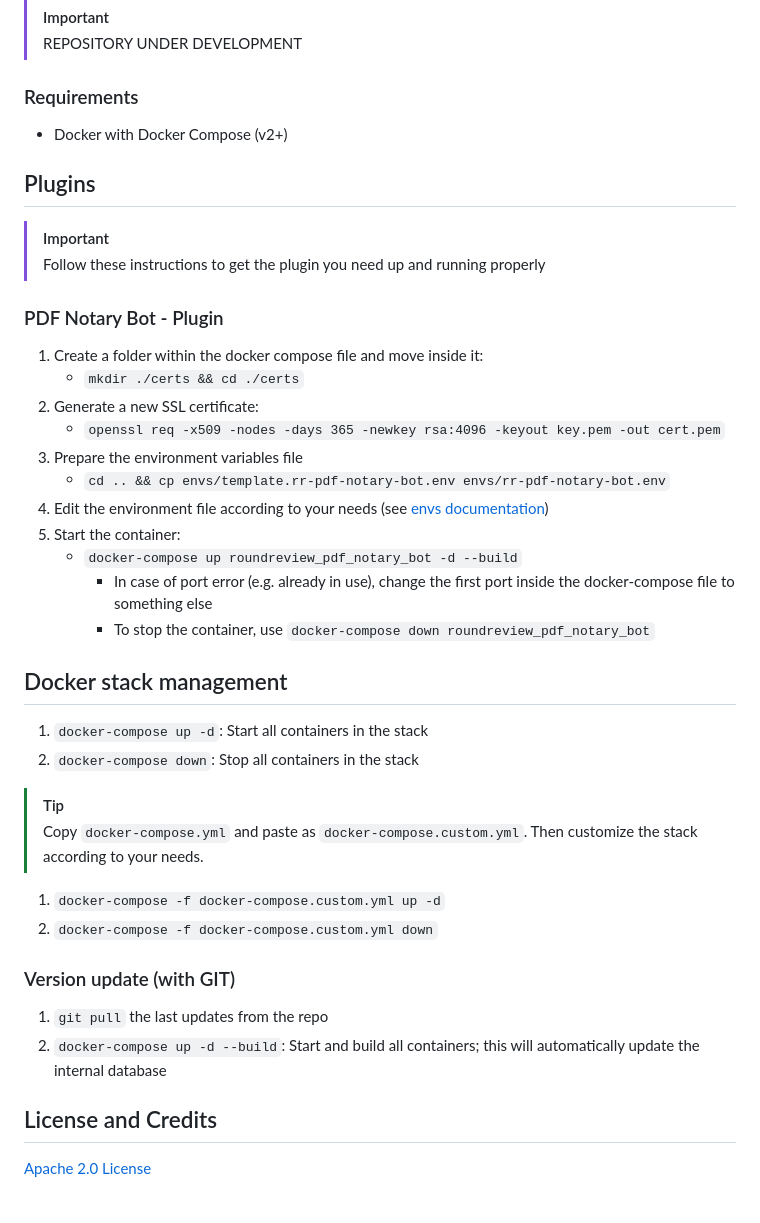
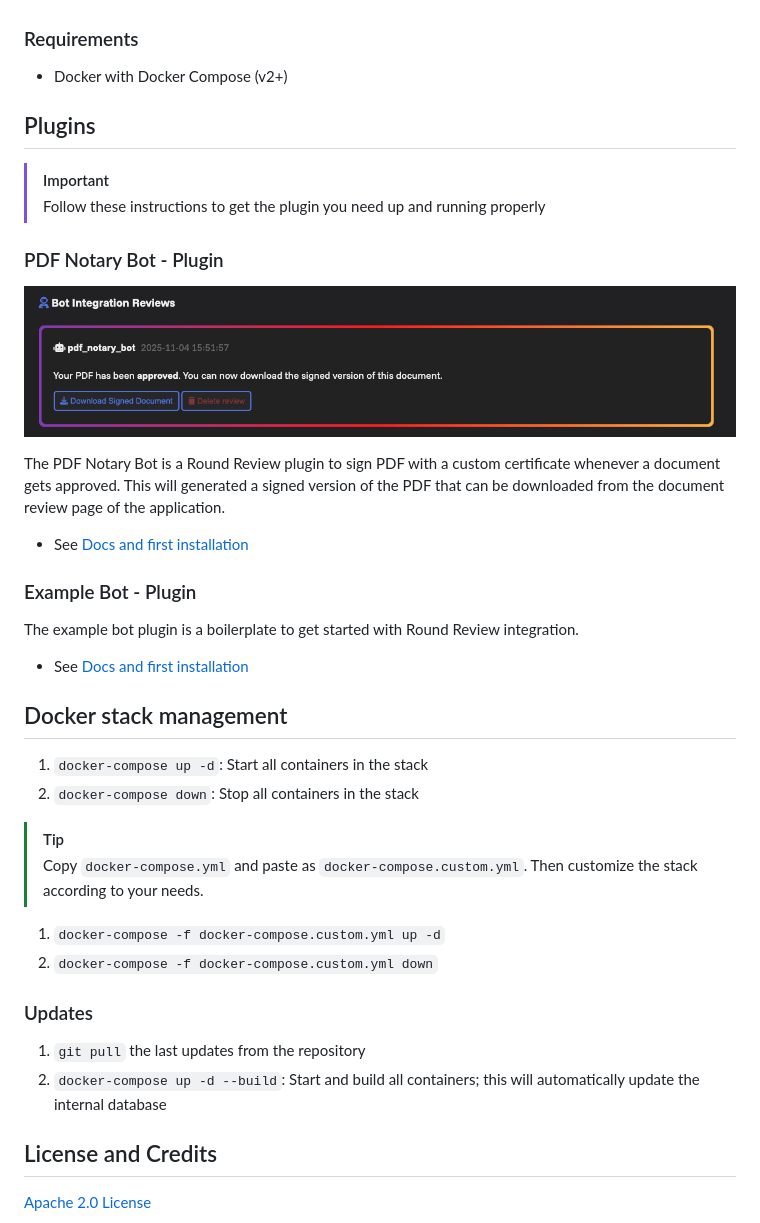
Before and after one commit to Maxelweb/RoundReviewPlugins, a Markdown page: README.md, the part around one of its changes. GitHub-like rendering; pictures changed too: docs/images/pdf-notary-bot.jpg (added).

Commit message:
docs: add documentation from RoundReview repository for plugins

```diff
--- a/README.md
+++ b/README.md
@@ -6,8 +6,4 @@ This is a mono-repository that contains **plugins** for the platform working via
 </div>
-
-> [!IMPORTANT]
-> REPOSITORY UNDER DEVELOPMENT
-
 
 ### Requirements
 
@@ -20,17 +16,18 @@ This is a mono-repository that contains **plugins** for the platform working via
 
 ### PDF Notary Bot - Plugin
 
-1. Create a folder within the docker compose file and move inside it:
-    - `mkdir ./certs && cd ./certs`
-1. Generate a new SSL certificate:
-    - `openssl req -x509 -nodes -days 365 -newkey rsa:4096 -keyout key.pem -out cert.pem`
-1. Prepare the environment variables file
-    - `cd .. && cp envs/template.rr-pdf-notary-bot.env envs/rr-pdf-notary-bot.env`
-1. Edit the environment file according to your needs (see [envs documentation](./docs/envs.md))
-1. Start the container:
-    - `docker-compose up roundreview_pdf_notary_bot -d --build`
-      - In case of port error (e.g. already in use), change the first port inside the docker-compose file to something else
-      - To stop the container, use `docker-compose down roundreview_pdf_notary_bot`
+![pdf-notary-bot-plugin](docs/images/pdf-notary-bot.jpg)
+
+The PDF Notary Bot is a Round Review plugin to sign PDF with a custom certificate whenever a document gets approved. This will generated a signed version of the PDF that can be downloaded from the document review page of the application.
+
+- See [Docs and first installation](docs/pdf-notary-bot.md)
+
+### Example Bot - Plugin
+
+The example bot plugin is a boilerplate to get started with Round Review integration.
+
+- See [Docs and first installation](docs/example-bot.md)
+
 
 ## Docker stack management
 
@@ -43,11 +40,10 @@ This is a mono-repository that contains **plugins** for the platform working via
 1. `docker-compose -f docker-compose.custom.yml up -d`
 1. `docker-compose -f docker-compose.custom.yml down`
 
-### Version update (with GIT)
+### Updates
 
-1. `git pull` the last updates from the repo
+1. `git pull` the last updates from the repository
 1. `docker-compose up -d --build`: Start and build all containers; this will automatically update the internal database
-
 
 ## License and Credits
 
```
Also changed, not shown: other parts of README.md (+2 -2 lines), docs/example-bot.md (added, +22 -0 lines), docs/pdf-notary-bot.md (added, +45 -0 lines), 3 other files.
